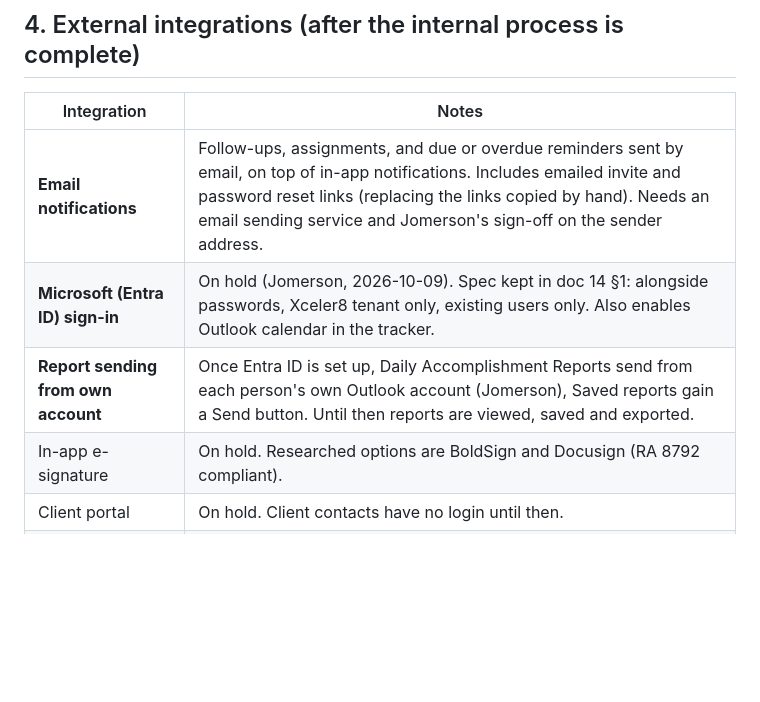
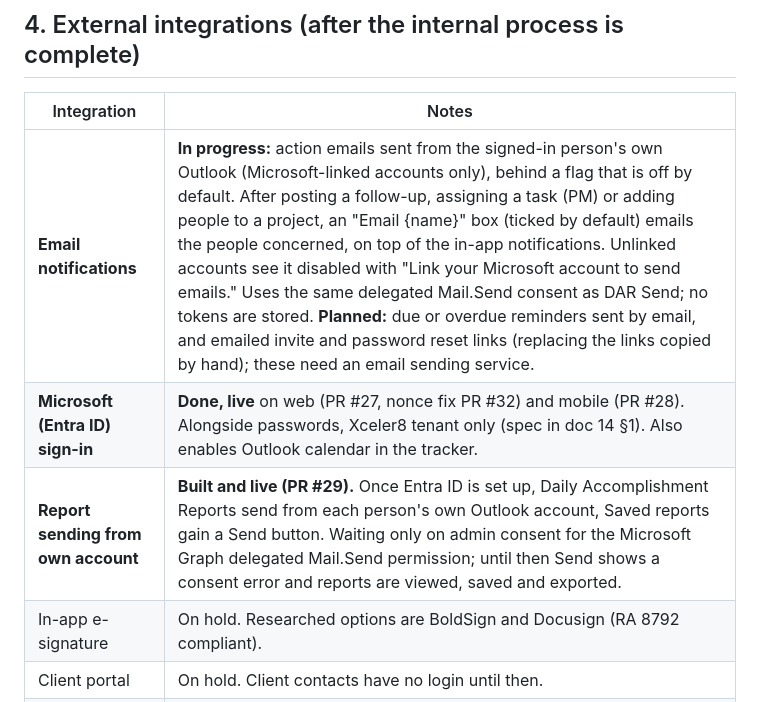
Before and after one commit to jomersonnazaire/Project-Management, a Markdown page: docs/FEATURES_AND_ROADMAP.md, the part around the change. Rendered like a GitHub page; blank space fills up the shorter version.

Commit message:
docs: roadmap section 4 – action emails in progress, reminders/invites planned, DAR send and MS sign-in live

```diff
--- a/docs/FEATURES_AND_ROADMAP.md
+++ b/docs/FEATURES_AND_ROADMAP.md
@@ -39,9 +39,9 @@ Progress is reported as events, not dates (Jomerson's rule).
 
 | Integration | Notes |
 |---|---|
-| **Email notifications** | Follow-ups, assignments, and due or overdue reminders sent by email, on top of in-app notifications. Includes emailed invite and password reset links (replacing the links copied by hand). Needs an email sending service and Jomerson's sign-off on the sender address. |
-| **Microsoft (Entra ID) sign-in** | On hold (Jomerson, 2026-10-09). Spec kept in doc 14 §1: alongside passwords, Xceler8 tenant only, existing users only. Also enables Outlook calendar in the tracker. |
-| **Report sending from own account** | Once Entra ID is set up, Daily Accomplishment Reports send from each person's own Outlook account (Jomerson), Saved reports gain a Send button. Until then reports are viewed, saved and exported. |
+| **Email notifications** | **In progress:** action emails sent from the signed-in person's own Outlook (Microsoft-linked accounts only), behind a flag that is off by default. After posting a follow-up, assigning a task (PM) or adding people to a project, an "Email {name}" box (ticked by default) emails the people concerned, on top of the in-app notifications. Unlinked accounts see it disabled with "Link your Microsoft account to send emails." Uses the same delegated Mail.Send consent as DAR Send; no tokens are stored. **Planned:** due or overdue reminders sent by email, and emailed invite and password reset links (replacing the links copied by hand); these need an email sending service. |
+| **Microsoft (Entra ID) sign-in** | **Done, live** on web (PR #27, nonce fix PR #32) and mobile (PR #28). Alongside passwords, Xceler8 tenant only (spec in doc 14 §1). Also enables Outlook calendar in the tracker. |
+| **Report sending from own account** | **Built and live (PR #29).** Once Entra ID is set up, Daily Accomplishment Reports send from each person's own Outlook account, Saved reports gain a Send button. Waiting only on admin consent for the Microsoft Graph delegated Mail.Send permission; until then Send shows a consent error and reports are viewed, saved and exported. |
 | In-app e-signature | On hold. Researched options are BoldSign and Docusign (RA 8792 compliant). |
 | Client portal | On hold. Client contacts have no login until then. |
 | Native mobile apps | On hold. |
```
